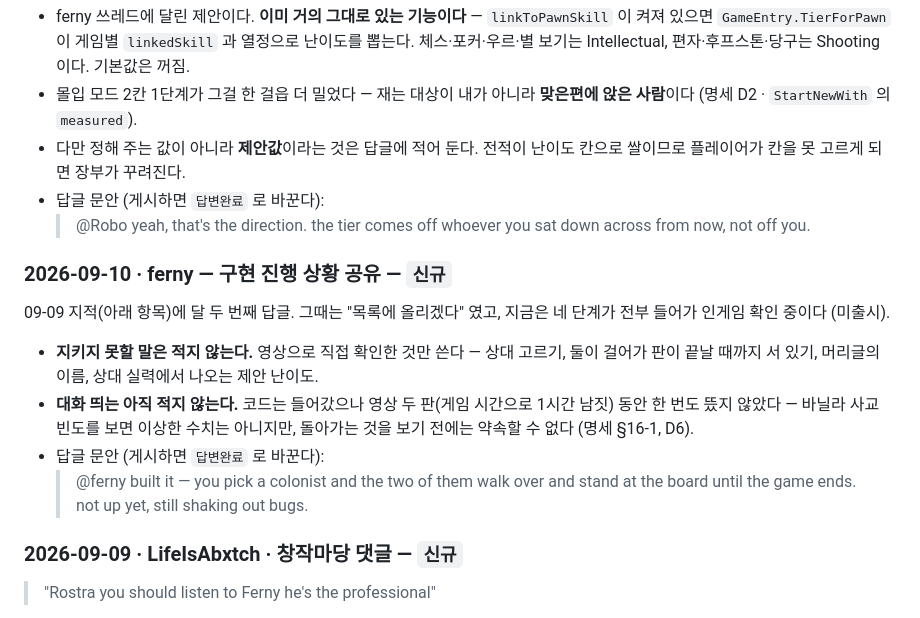
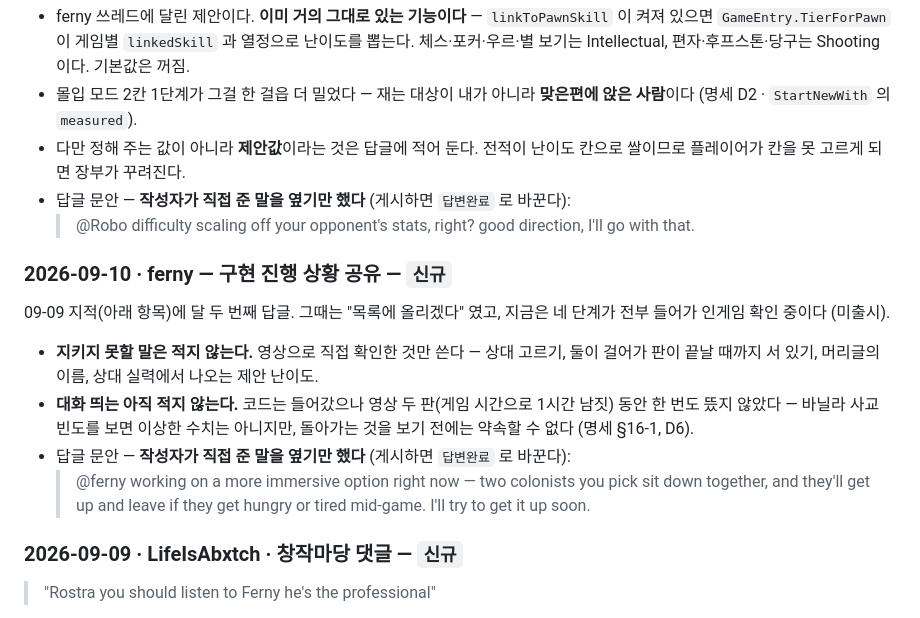
Before and after one commit to tr8425/PlayableRecreation, a Markdown page: Feedback/FEEDBACK.md, the part around the change. Drawn GitHub-style.

Commit message:
피드백: 두 답글을 작성자가 준 말로 바꾼다
문안을 내가 지어내지 않고 작성자가 준 한국어를 영어 어투로 옮기기만 했다.
ferny 쪽은 "붙잡아 둔다" 대신 배고프거나 졸리면 일어선다는 쪽을 앞세웠고,
Robo 쪽은 되묻고 동의하는 한 줄로 줄였다. 대장에도 이 문안이 작성자
것이라고 적어 둔다.

Co-Authored-By: Claude Opus 5 <noreply@anthropic.com>

```diff
--- a/Feedback/FEEDBACK.md
+++ b/Feedback/FEEDBACK.md
@@ -167,9 +167,9 @@ ferny 지적에서 파생된 구상. 아직 아무것도 만들지 않았고,
   **맞은편에 앉은 사람**이다 (명세 D2 · `StartNewWith` 의 `measured`).
 - 다만 정해 주는 값이 아니라 **제안값**이라는 것은 답글에 적어 둔다.
   전적이 난이도 칸으로 쌀이므로 플레이어가 칸을 못 고르게 되면 장부가 꾸려진다.
-- 답글 문안 (게시하면 `답변완료` 로 바꾼다):
-  > @Robo yeah, that's the direction. the tier comes off whoever you sat down
-  > across from now, not off you.
+- 답글 문안 — **작성자가 직접 준 말을 옆기만 했다** (게시하면 `답변완료` 로 바꾼다):
+  > @Robo difficulty scaling off your opponent's stats, right? good direction,
+  > I'll go with that.
 
 ### 2026-09-10 · ferny — 구현 진행 상황 공유 — `신규`
 
@@ -182,9 +182,10 @@ ferny 지적에서 파생된 구상. 아직 아무것도 만들지 않았고,
 - **대화 띄는 아직 적지 않는다.** 코드는 들어갔으나 영상 두 판(게임 시간으로
   1시간 남짓) 동안 한 번도 뜼지 않았다 — 바닐라 사교 빈도를 보면 이상한
   수치는 아니지만, 돌아가는 것을 보기 전에는 약속할 수 없다 (명세 §16-1, D6).
-- 답글 문안 (게시하면 `답변완료` 로 바꾼다):
-  > @ferny built it — you pick a colonist and the two of them walk over and
-  > stand at the board until the game ends. not up yet, still shaking out bugs.
+- 답글 문안 — **작성자가 직접 준 말을 옆기만 했다** (게시하면 `답변완료` 로 바꾼다):
+  > @ferny working on a more immersive option right now — two colonists you pick
+  > sit down together, and they'll get up and leave if they get hungry or tired
+  > mid-game. I'll try to get it up soon.
 
 ### 2026-09-09 · LifeIsAbxtch · 창작마당 댓글 — `신규`
 > "Rostra you should listen to Ferny he's the professional"
```
